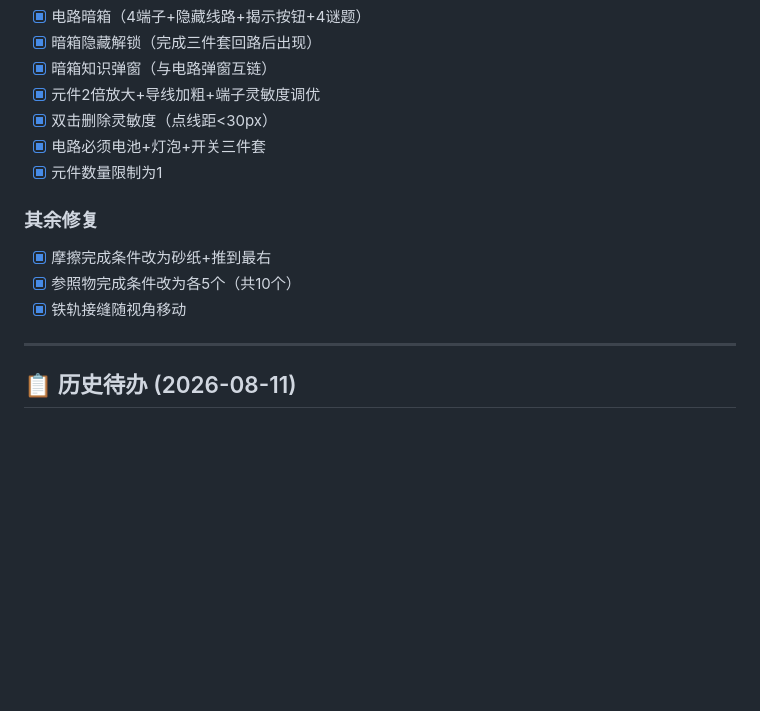
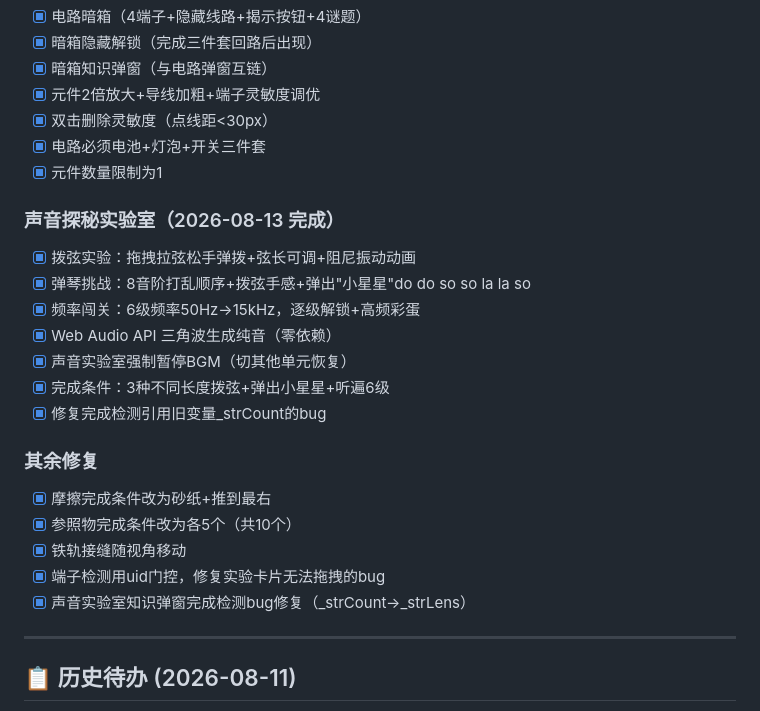
Before and after one commit to Aiimrin/science-island, a Markdown page: 开发者日志.md, the part around the change. Drawn GitHub-style; blank space fills up the shorter version.

Commit message:
补充开发者日志：声音实验室完成详情

```diff
--- a/开发者日志.md
+++ b/开发者日志.md
@@ -116,10 +116,21 @@ _用户实测发现的问题，后面专项处理。_
 - [x] 电路必须电池+灯泡+开关三件套
 - [x] 元件数量限制为1
 
+### 声音探秘实验室（2026-08-13 完成）
+- [x] 拨弦实验：拖拽拉弦松手弹拨+弦长可调+阻尼振动动画
+- [x] 弹琴挑战：8音阶打乱顺序+拨弦手感+弹出"小星星"do do so so la la so
+- [x] 频率闯关：6级频率50Hz→15kHz，逐级解锁+高频彩蛋
+- [x] Web Audio API 三角波生成纯音（零依赖）
+- [x] 声音实验室强制暂停BGM（切其他单元恢复）
+- [x] 完成条件：3种不同长度拨弦+弹出小星星+听遍6级
+- [x] 修复完成检测引用旧变量_strCount的bug
+
 ### 其余修复
 - [x] 摩擦完成条件改为砂纸+推到最右
 - [x] 参照物完成条件改为各5个（共10个）
 - [x] 铁轨接缝随视角移动
+- [x] 端子检测用uid门控，修复实验卡片无法拖拽的bug
+- [x] 声音实验室知识弹窗完成检测bug修复（_strCount→_strLens）
 
 ---
 
```
